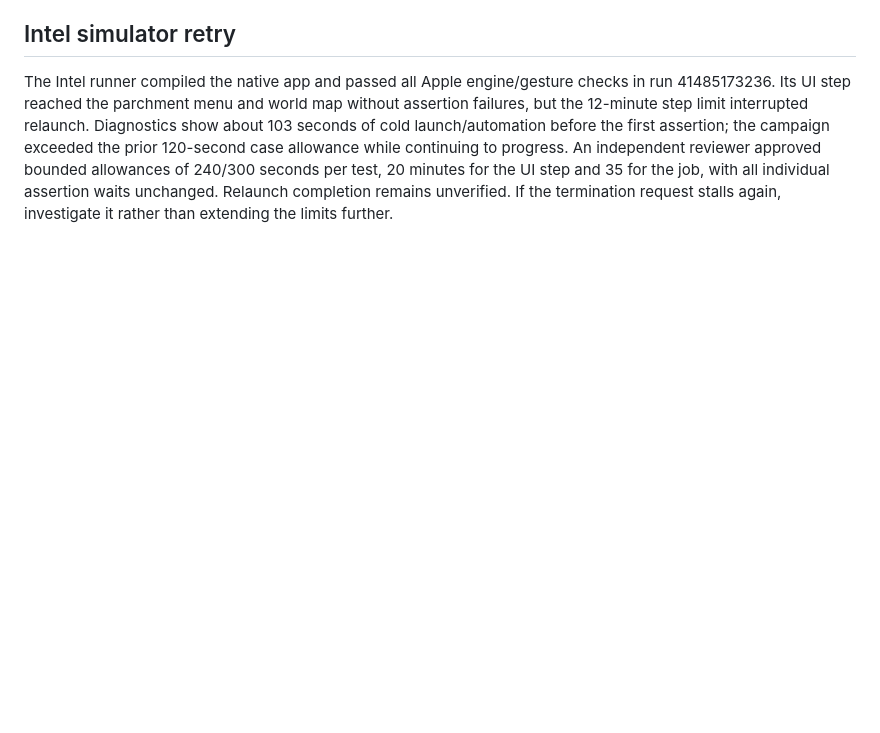
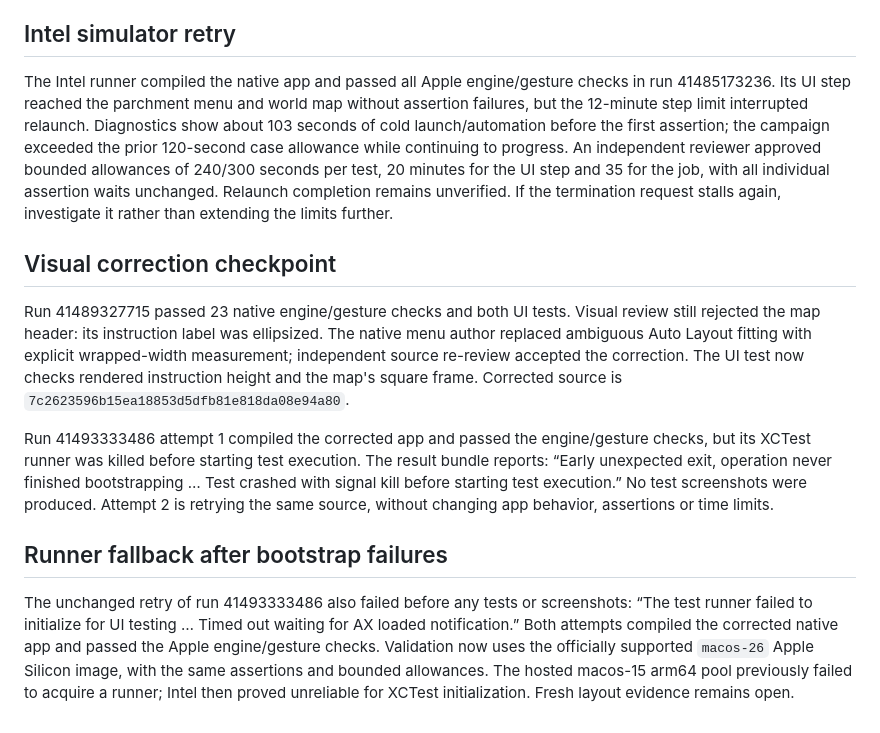
Before and after one commit to pspina3rd/TheRealm, a Markdown page: docs/reviews/NATIVE_FIVE_FOLLOWUPS_VALIDATION.md, the part around the change. Drawn GitHub-style; blank space fills up the shorter version.

Commit message:
Use current Apple Silicon runner after Intel XCTest bootstrap failures

```diff
--- a/docs/reviews/NATIVE_FIVE_FOLLOWUPS_VALIDATION.md
+++ b/docs/reviews/NATIVE_FIVE_FOLLOWUPS_VALIDATION.md
@@ -36,3 +36,29 @@ continuing to progress. An independent reviewer approved bounded allowances of
 individual assertion waits unchanged. Relaunch completion remains unverified.
 If the termination request stalls again, investigate it rather than extending
 the limits further.
+
+## Visual correction checkpoint
+
+Run 41489327715 passed 23 native engine/gesture checks and both UI tests. Visual
+review still rejected the map header: its instruction label was ellipsized.
+The native menu author replaced ambiguous Auto Layout fitting with explicit
+wrapped-width measurement; independent source re-review accepted the correction.
+The UI test now checks rendered instruction height and the map's square frame.
+Corrected source is `7c2623596b15ea18853d5dfb81e818da08e94a80`.
+
+Run 41493333486 attempt 1 compiled the corrected app and passed the engine/gesture
+checks, but its XCTest runner was killed before starting test execution. The
+result bundle reports: “Early unexpected exit, operation never finished
+bootstrapping … Test crashed with signal kill before starting test execution.”
+No test screenshots were produced. Attempt 2 is retrying the same source, without
+changing app behavior, assertions or time limits.
+
+## Runner fallback after bootstrap failures
+
+The unchanged retry of run 41493333486 also failed before any tests or screenshots:
+“The test runner failed to initialize for UI testing … Timed out waiting for AX
+loaded notification.” Both attempts compiled the corrected native app and passed
+the Apple engine/gesture checks. Validation now uses the officially supported
+`macos-26` Apple Silicon image, with the same assertions and bounded allowances.
+The hosted macos-15 arm64 pool previously failed to acquire a runner; Intel then
+proved unreliable for XCTest initialization. Fresh layout evidence remains open.
```
Also changed, not shown: docs/reviews/NATIVE_WALK_REVIEW.md (+14 -0 lines), docs/reviews/artifacts/NATIVE_WALK_POSES.png (added), 2 other files.
